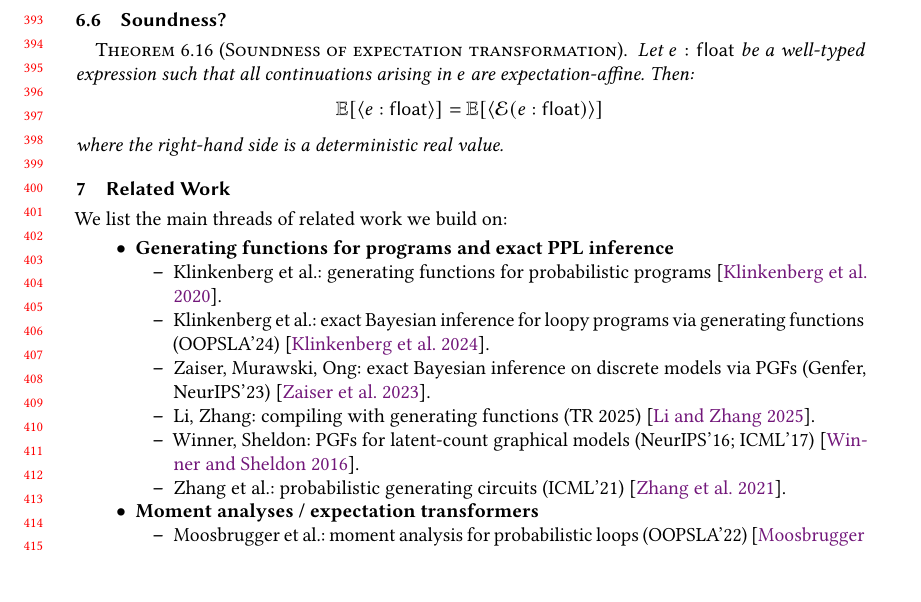
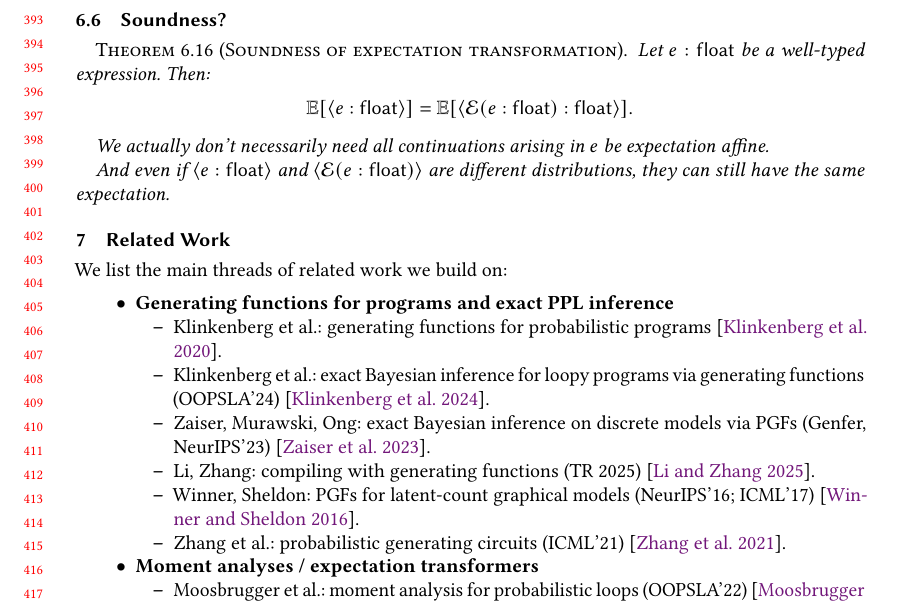
Before and after one commit to julesjacobs/determinize, a LaTeX paper (tex/main.tex, which reads tex/6_soundness.tex): part of page 9 of 10, cut so that both start at the same text, the shorter picture padded with empty space. Compiled offline with pdfLaTeX.

Commit message:
Soundness fix

```diff
--- a/tex/6_soundness.tex
+++ b/tex/6_soundness.tex
@@ -142,9 +142,12 @@
 \subsection{Soundness?}
 
 \begin{theorem}[Soundness of expectation transformation]
-  Let $e : \mathsf{float}$ be a well-typed expression such that all continuations arising in $e$ are expectation-affine. Then:
+  Let $e : \mathsf{float}$ be a well-typed expression. Then:
   \[
-    \mathbb{E}[\bigsem{e : \mathsf{float}}] = \mathbb{E}[\bigsem{\mathcal{E}( e : \mathsf{float})}]
+    \mathbb{E}[\bigsem{e : \mathsf{float}}] = \mathbb{E}[\bigsem{\mathcal{E}( e : \mathsf{float}) : \mathsf{float}}].
   \]
-  where the right-hand side is a deterministic real value.
+
+  We actually don't necessarily need all continuations arising in $e$ be expectation affine.
+
+  And even if $\bigsem{e : \mathsf{float}}$ and $\bigsem{\mathcal{E}( e : \mathsf{float})}$ are different distributions, they can still have the same expectation.
 \end{theorem}
```
Also changed, not shown: tex/5_determinization.tex (+2 -2 lines).
